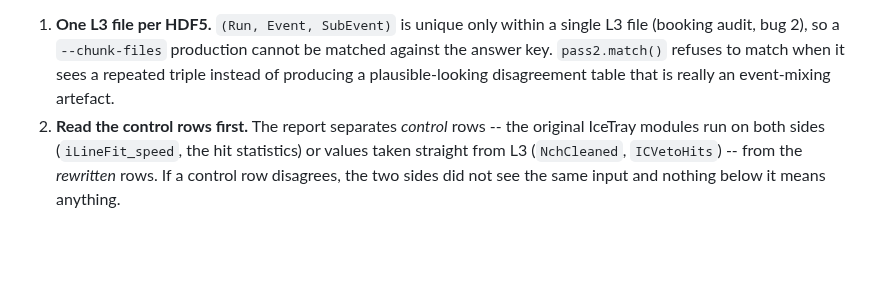
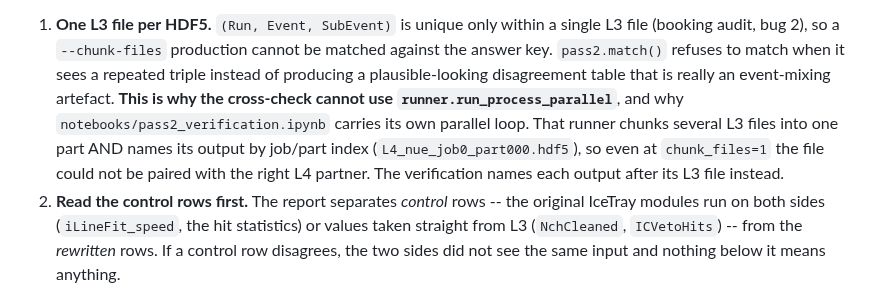
Before and after one commit to KorayGokceler/osncnextl4, a Markdown page: CLAUDE.md, the part around the change. Drawn GitHub-style; blank space fills up the shorter version.

Commit message:
Record why the cross-check cannot use the existing parallel runner
runner.run_process_parallel chunks several L3 files into one part and names
its output by job/part index, so its files cannot be paired with the right
L4 partner even at chunk_files=1.  The verification notebook therefore has
its own parallel loop, naming each output after its L3 file.

Co-Authored-By: Claude Opus 5 <noreply@anthropic.com>
Claude-Session: https://claude.ai/code/session_01GwiWtXb9xEM3Xs3PHgdYzP

```diff
--- a/CLAUDE.md
+++ b/CLAUDE.md
@@ -1043,6 +1043,12 @@ loses nothing.
    cannot be matched against the answer key.  `pass2.match()` refuses to match
    when it sees a repeated triple instead of producing a plausible-looking
    disagreement table that is really an event-mixing artefact.
+   **This is why the cross-check cannot use `runner.run_process_parallel`**,
+   and why `notebooks/pass2_verification.ipynb` carries its own parallel loop.
+   That runner chunks several L3 files into one part AND names its output by
+   job/part index (`L4_nue_job0_part000.hdf5`), so even at `chunk_files=1` the
+   file could not be paired with the right L4 partner.  The verification names
+   each output after its L3 file instead.
 2. **Read the control rows first.**  The report separates *control* rows --
    the original IceTray modules run on both sides (`iLineFit_speed`, the hit
    statistics) or values taken straight from L3 (`NchCleaned`, `ICVetoHits`) --
```
